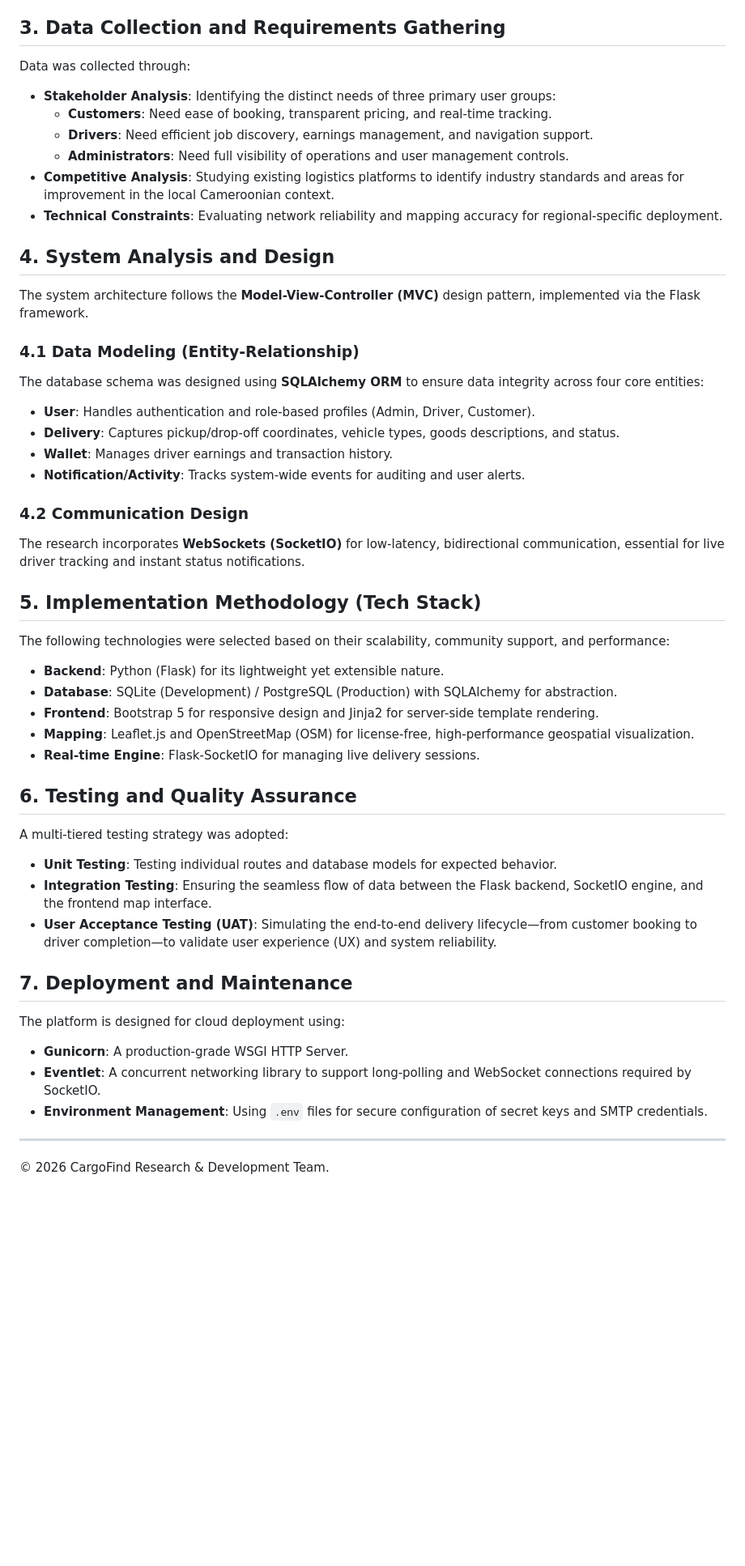
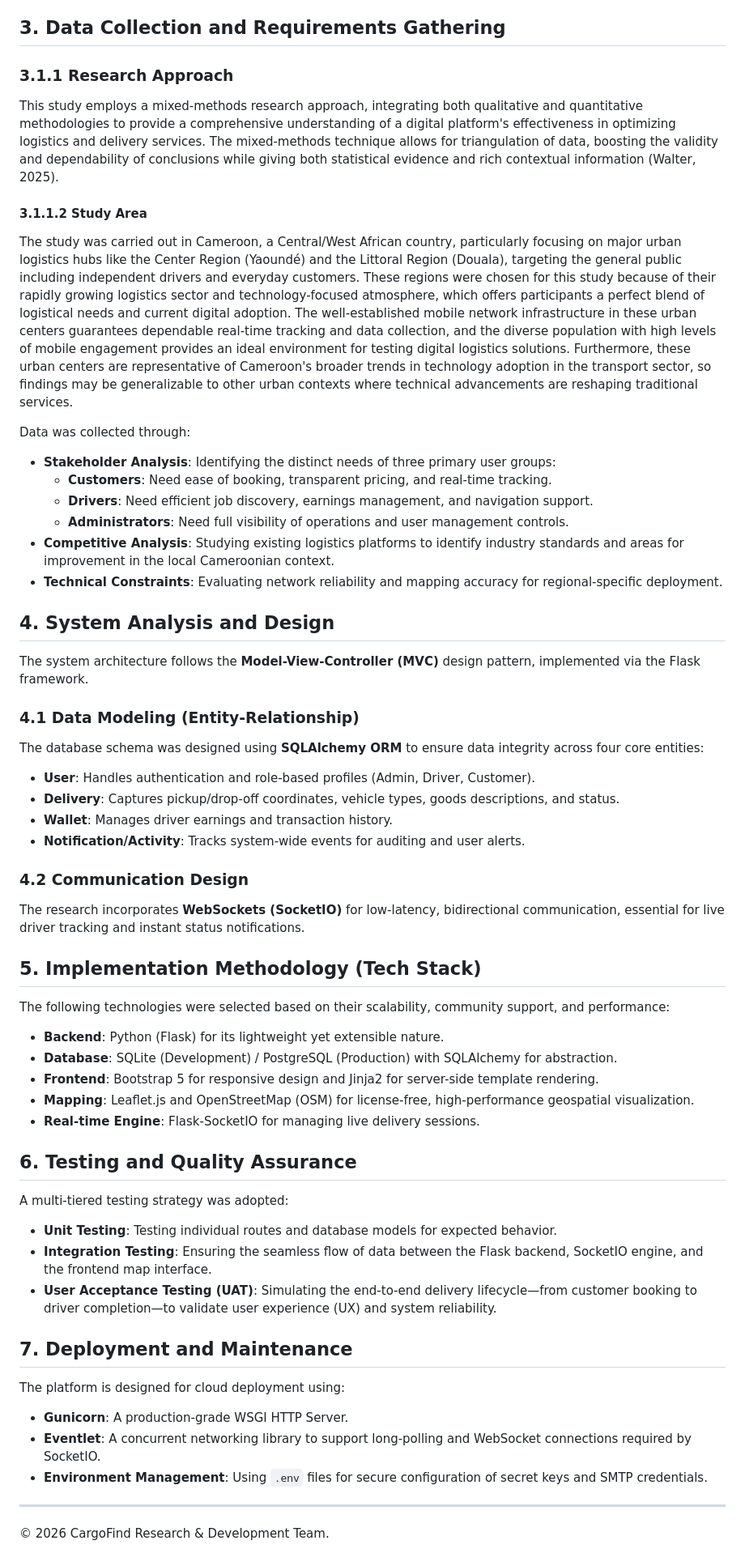
Before and after one commit to anya-awazi/Real_CargoFind, a Markdown page: RESEARCH_METHODOLOGY.md, the part around one of its changes. Shown at 81% size. Rendered like a GitHub page; blank space fills up the shorter version.

```diff
--- a/RESEARCH_METHODOLOGY.md
+++ b/RESEARCH_METHODOLOGY.md
@@ -13,28 +32,42 @@ The project follows an **Iterative and Incremental Development (Agile)** methodo
 
 ## 3. Data Collection and Requirements Gathering
+
+### 3.1.1 Research Approach
+This study employs a mixed-methods research approach, integrating both qualitative and quantitative methodologies to provide a comprehensive understanding of a digital platform's effectiveness in optimizing logistics and delivery services. The mixed-methods technique allows for triangulation of data, boosting the validity and dependability of conclusions while giving both statistical evidence and rich contextual information (Walter, 2025).
+
+#### 3.1.1.2 Study Area
+The study was carried out in Cameroon, a Central/West African country, particularly focusing on major urban logistics hubs like the Center Region (Yaoundé) and the Littoral Region (Douala), targeting the general public including independent drivers and everyday customers. These regions were chosen for this study because of their rapidly growing logistics sector and technology-focused atmosphere, which offers participants a perfect blend of logistical needs and current digital adoption. The well-established mobile network infrastructure in these urban centers guarantees dependable real-time tracking and data collection, and the diverse population with high levels of mobile engagement provides an ideal environment for testing digital logistics solutions. Furthermore, these urban centers are representative of Cameroon's broader trends in technology adoption in the transport sector, so findings may be generalizable to other urban contexts where technical advancements are reshaping traditional services.
+
 Data was collected through:
+
 - **Stakeholder Analysis**: Identifying the distinct needs of three primary user groups:
-    - **Customers**: Need ease of booking, transparent pricing, and real-time tracking.
-    - **Drivers**: Need efficient job discovery, earnings management, and navigation support.
-    - **Administrators**: Need full visibility of operations and user management controls.
+  - **Customers**: Need ease of booking, transparent pricing, and real-time tracking.
+  - **Drivers**: Need efficient job discovery, earnings management, and navigation support.
+  - **Administrators**: Need full visibility of operations and user management controls.
 - **Competitive Analysis**: Studying existing logistics platforms to identify industry standards and areas for improvement in the local Cameroonian context.
 - **Technical Constraints**: Evaluating network reliability and mapping accuracy for regional-specific deployment.
 
 ## 4. System Analysis and Design
+
 The system architecture follows the **Model-View-Controller (MVC)** design pattern, implemented via the Flask framework.
 
 ### 4.1 Data Modeling (Entity-Relationship)
+
 The database schema was designed using **SQLAlchemy ORM** to ensure data integrity across four core entities:
+
 - **User**: Handles authentication and role-based profiles (Admin, Driver, Customer).
 - **Delivery**: Captures pickup/drop-off coordinates, vehicle types, goods descriptions, and status.
 - **Wallet**: Manages driver earnings and transaction history.
 - **Notification/Activity**: Tracks system-wide events for auditing and user alerts.
 
 ### 4.2 Communication Design
+
 The research incorporates **WebSockets (SocketIO)** for low-latency, bidirectional communication, essential for live driver tracking and instant status notifications.
 
 ## 5. Implementation Methodology (Tech Stack)
+
 The following technologies were selected based on their scalability, community support, and performance:
+
 - **Backend**: Python (Flask) for its lightweight yet extensible nature.
 - **Database**: SQLite (Development) / PostgreSQL (Production) with SQLAlchemy for abstraction.
 - **Frontend**: Bootstrap 5 for responsive design and Jinja2 for server-side template rendering.
@@ -42,16 +75,21 @@ The following technologies were selected based on their scalability, community s
 - **Real-time Engine**: Flask-SocketIO for managing live delivery sessions.
 
 ## 6. Testing and Quality Assurance
+
 A multi-tiered testing strategy was adopted:
+
 - **Unit Testing**: Testing individual routes and database models for expected behavior.
 - **Integration Testing**: Ensuring the seamless flow of data between the Flask backend, SocketIO engine, and the frontend map interface.
 - **User Acceptance Testing (UAT)**: Simulating the end-to-end delivery lifecycle—from customer booking to driver completion—to validate user experience (UX) and system reliability.
 
 ## 7. Deployment and Maintenance
+
 The platform is designed for cloud deployment using:
+
 - **Gunicorn**: A production-grade WSGI HTTP Server.
 - **Eventlet**: A concurrent networking library to support long-polling and WebSocket connections required by SocketIO.
 - **Environment Management**: Using `.env` files for secure configuration of secret keys and SMTP credentials.
 
 ---
+
 © 2026 CargoFind Research & Development Team.
```
Also changed, not shown: other parts of RESEARCH_METHODOLOGY.md (+24 -5 lines).
